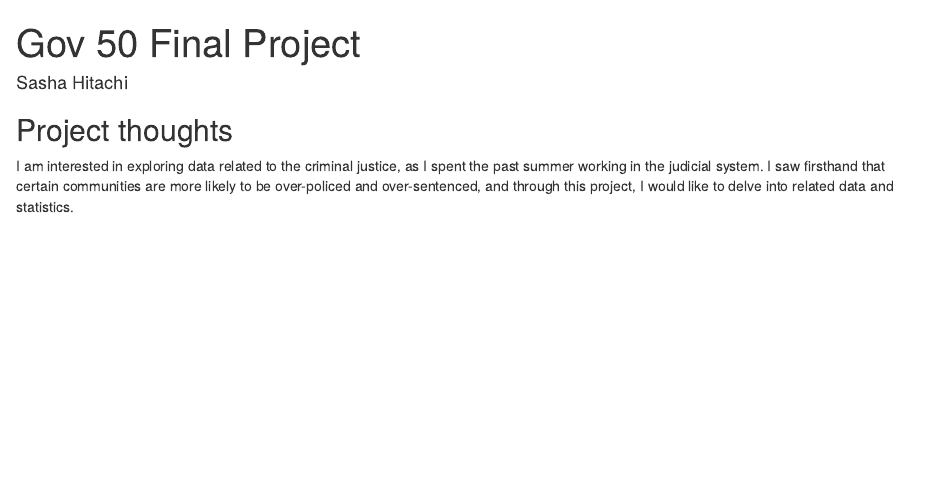
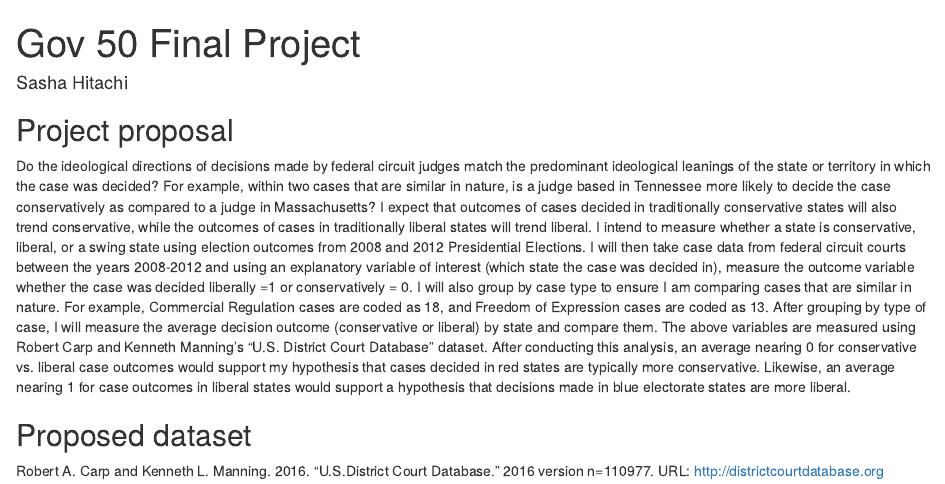
Before and after one commit to SashaH19/gov50-final-project, an R Markdown document (index.Rmd): the page in a window 1100 px wide, from its top. Rendered offline with R 4.5, knitr and Pandoc, with nearby package versions; drawn as R Markdown's standard HTML page in place of the format the file asks for.

Commit message:
Project Proposal

```diff
--- a/index.Rmd
+++ b/index.Rmd
@@ -9,6 +9,10 @@ output:
 
 
 
-## Project thoughts
+## Project proposal
 
-I am interested in exploring data related to the criminal justice, as I spent the past summer working in the judicial system. I saw firsthand that certain communities are more likely to be over-policed and over-sentenced, and through this project, I would like to delve into related data and statistics.
+Do the ideological directions of decisions made by federal circuit judges match the predominant ideological leanings of the state or territory in which the case was decided? For example, within two cases that are similar in nature, is a judge based in Tennessee more likely to decide the case conservatively as compared to a judge in Massachusetts? I expect that outcomes of cases decided in traditionally conservative states will also trend conservative, while the outcomes of cases in traditionally liberal states will trend liberal. I intend to measure whether a state is conservative, liberal, or a swing state using election outcomes from 2008 and 2012 Presidential Elections. I will then take case data from federal circuit courts between the years 2008-2012 and using an explanatory variable of interest (which state the case was decided in), measure the outcome variable whether the case was decided liberally =1 or conservatively = 0. I will also group by case type to ensure I am comparing cases that are similar in nature. For example, Commercial Regulation cases are coded as 18, and Freedom of Expression cases are coded as 13. After grouping by type of case, I will measure the average decision outcome (conservative or liberal) by state and compare them. The above variables are measured using Robert Carp and Kenneth Manning's "U.S. District Court Database" dataset. After conducting this analysis, an average nearing 0 for conservative vs. liberal case outcomes would support my hypothesis that cases decided in red states are typically more conservative. Likewise, an average nearing 1 for case outcomes in liberal states would support a hypothesis that decisions made in blue electorate states are more liberal.
+
+## Proposed dataset
+Robert A. Carp and Kenneth L. Manning. 2016. “U.S.District Court Database.” 2016 version n=110977.
+URL: http://districtcourtdatabase.org
```
